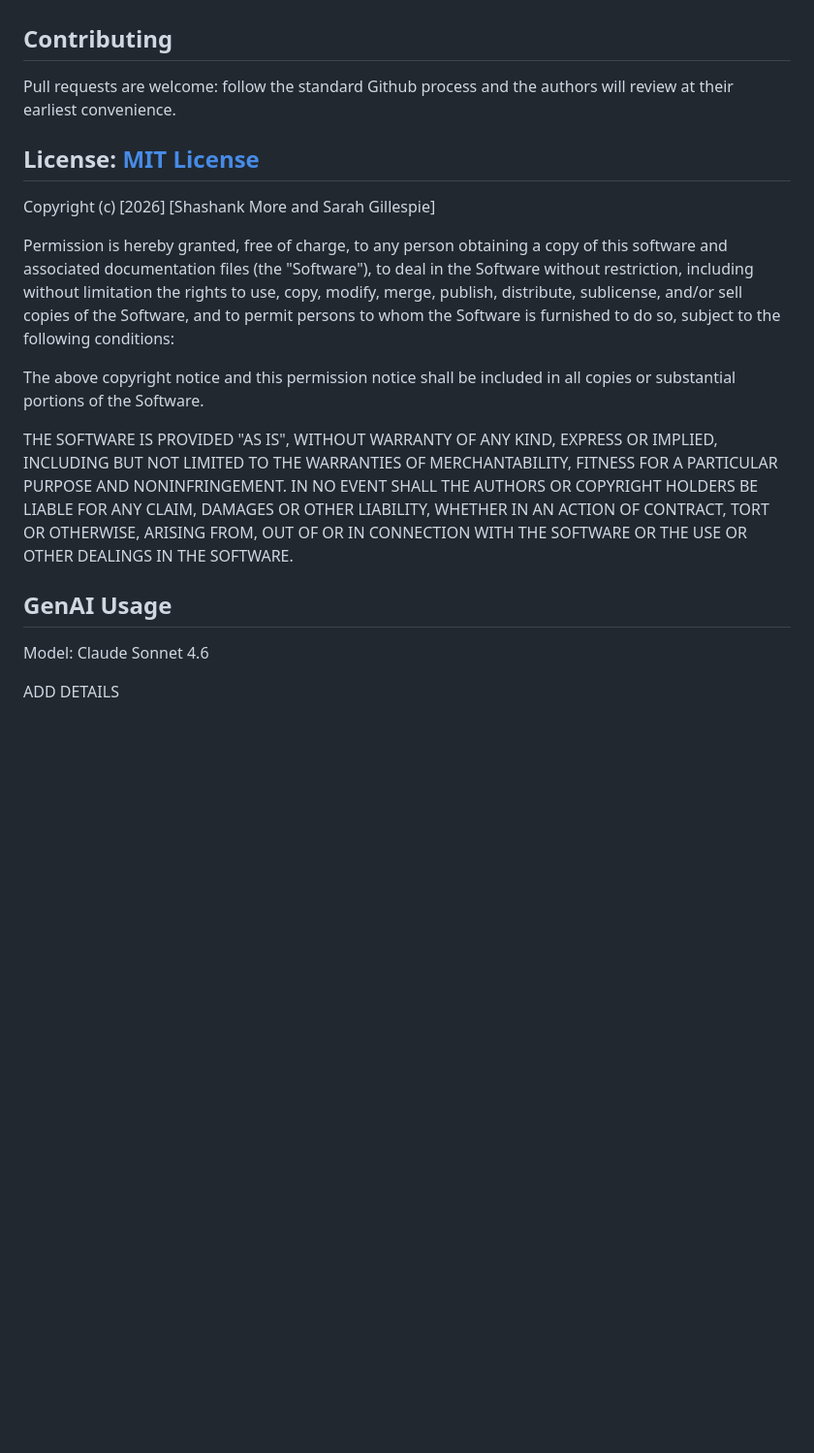
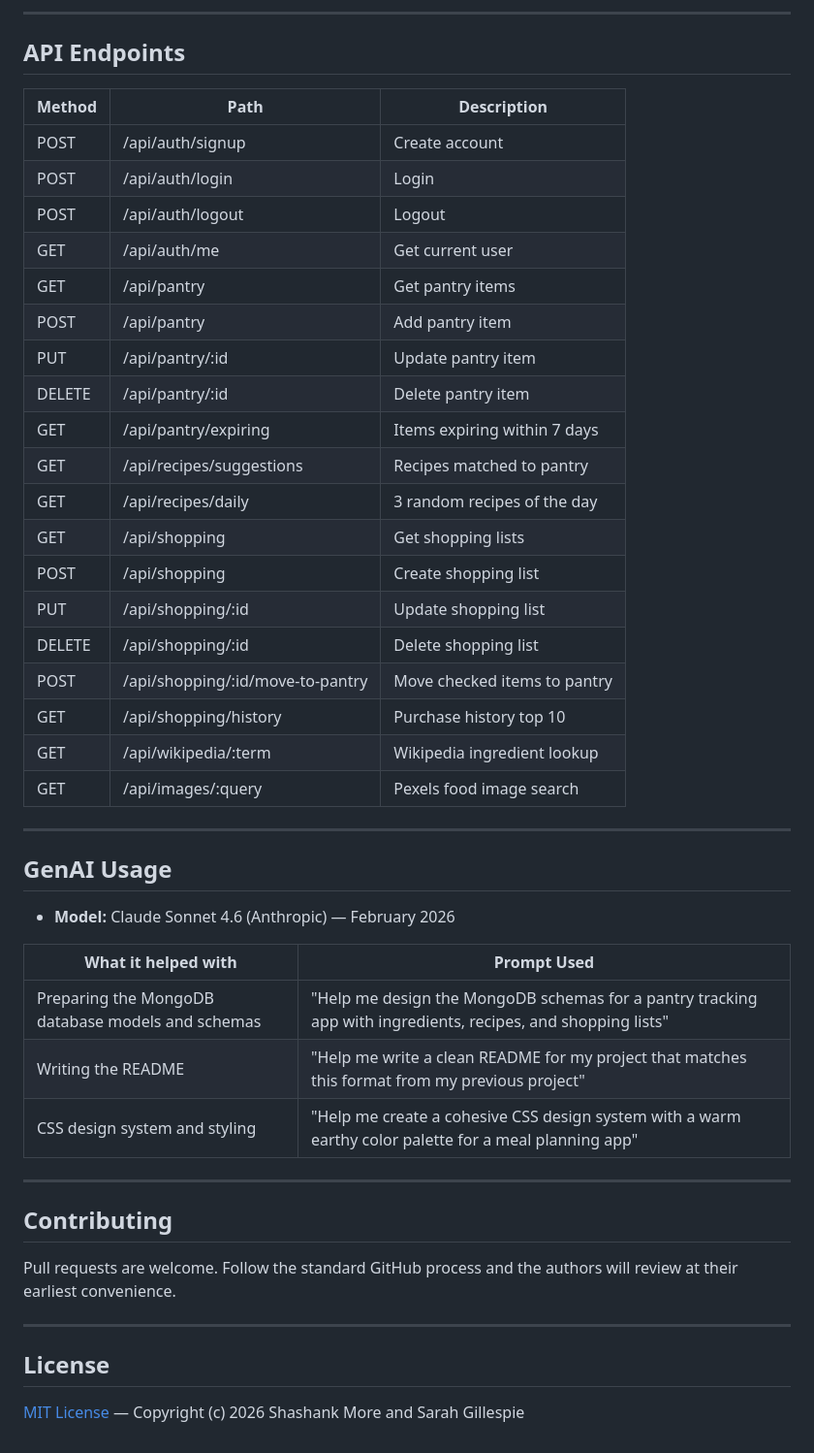
Before and after one commit to Shashankmore20/SatisficingMeals, a Markdown page: README.md, the part around one of its changes. Shown at 97% size. GitHub-like rendering; blank space fills up the shorter version.

```diff
--- a/README.md
+++ b/README.md
@@ -52,32 +119,49 @@ This will bring up a locally hosted version of the webpage
+---
+
+## API Endpoints
+
+| Method | Path | Description |
+|--------|------|-------------|
+| POST | /api/auth/signup | Create account |
+| POST | /api/auth/login | Login |
+| POST | /api/auth/logout | Logout |
+| GET | /api/auth/me | Get current user |
+| GET | /api/pantry | Get pantry items |
+| POST | /api/pantry | Add pantry item |
+| PUT | /api/pantry/:id | Update pantry item |
+| DELETE | /api/pantry/:id | Delete pantry item |
+| GET | /api/pantry/expiring | Items expiring within 7 days |
+| GET | /api/recipes/suggestions | Recipes matched to pantry |
+| GET | /api/recipes/daily | 3 random recipes of the day |
+| GET | /api/shopping | Get shopping lists |
+| POST | /api/shopping | Create shopping list |
+| PUT | /api/shopping/:id | Update shopping list |
+| DELETE | /api/shopping/:id | Delete shopping list |
+| POST | /api/shopping/:id/move-to-pantry | Move checked items to pantry |
+| GET | /api/shopping/history | Purchase history top 10 |
+| GET | /api/wikipedia/:term | Wikipedia ingredient lookup |
+| GET | /api/images/:query | Pexels food image search |
+
+---
+
+## GenAI Usage
+
+- **Model:** Claude Sonnet 4.6 (Anthropic) — February 2026
+
+| **What it helped with** | **Prompt Used** |
+| --- | --- |
+| Preparing the MongoDB database models and schemas | "Help me design the MongoDB schemas for a pantry tracking app with ingredients, recipes, and shopping lists" |
+| Writing the README | "Help me write a clean README for my project that matches this format from my previous project" |
+| CSS design system and styling | "Help me create a cohesive CSS design system with a warm earthy color palette for a meal planning app" |
+
+---
 
 ## Contributing
 
-Pull requests are welcome: follow the standard Github process and the authors will review at their earliest convenience.
+Pull requests are welcome. Follow the standard GitHub process and the authors will review at their earliest convenience.
 
-## License: [MIT License](https://choosealicense.com/licenses/mit/)
+---
 
-Copyright (c) [2026] [Shashank More and Sarah Gillespie]
+## License
 
-Permission is hereby granted, free of charge, to any person obtaining a copy
-of this software and associated documentation files (the "Software"), to deal
-in the Software without restriction, including without limitation the rights
-to use, copy, modify, merge, publish, distribute, sublicense, and/or sell
-copies of the Software, and to permit persons to whom the Software is
-furnished to do so, subject to the following conditions:
-
-The above copyright notice and this permission notice shall be included in all
-copies or substantial portions of the Software.
-
-THE SOFTWARE IS PROVIDED "AS IS", WITHOUT WARRANTY OF ANY KIND, EXPRESS OR
-IMPLIED, INCLUDING BUT NOT LIMITED TO THE WARRANTIES OF MERCHANTABILITY,
-FITNESS FOR A PARTICULAR PURPOSE AND NONINFRINGEMENT. IN NO EVENT SHALL THE
-AUTHORS OR COPYRIGHT HOLDERS BE LIABLE FOR ANY CLAIM, DAMAGES OR OTHER
-LIABILITY, WHETHER IN AN ACTION OF CONTRACT, TORT OR OTHERWISE, ARISING FROM,
-OUT OF OR IN CONNECTION WITH THE SOFTWARE OR THE USE OR OTHER DEALINGS IN THE
-SOFTWARE.
-
-## GenAI Usage
-
-Model: Claude Sonnet 4.6
-
-ADD DETAILS
+[MIT License](./LICENSE) — Copyright (c) 2026 Shashank More and Sarah Gillespie
```
Also changed, not shown: other parts of README.md (+98 -31 lines).
